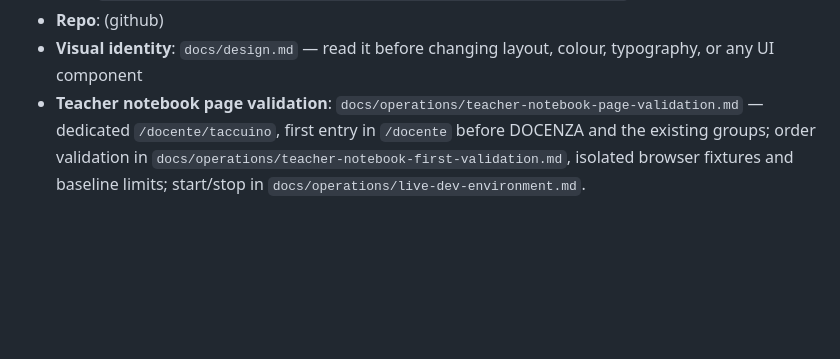
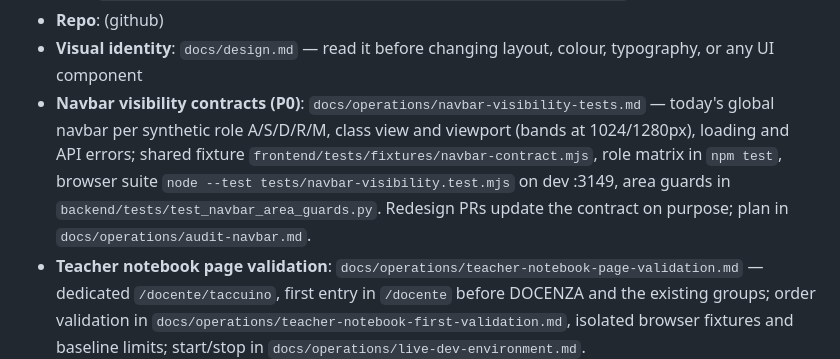
Before and after one commit to nugh75/counselorbot-sbs, a Markdown page: CONTEXT.md, the part around the change. GitHub-like rendering; blank space fills up the shorter version.

```diff
--- a/CONTEXT.md
+++ b/CONTEXT.md
@@ -24,6 +24,7 @@
 - **Test**: `docker exec counselorbot_backend python -m backend.tests.test_smoke`
 - **Repo**: (github)
 - **Visual identity**: `docs/design.md` — read it before changing layout, colour, typography, or any UI component
+- **Navbar visibility contracts (P0)**: `docs/operations/navbar-visibility-tests.md` — today's global navbar per synthetic role A/S/D/R/M, class view and viewport (bands at 1024/1280px), loading and API errors; shared fixture `frontend/tests/fixtures/navbar-contract.mjs`, role matrix in `npm test`, browser suite `node --test tests/navbar-visibility.test.mjs` on dev :3149, area guards in `backend/tests/test_navbar_area_guards.py`. Redesign PRs update the contract on purpose; plan in `docs/operations/audit-navbar.md`.
 - **Teacher notebook page validation**: `docs/operations/teacher-notebook-page-validation.md` — dedicated `/docente/taccuino`, first entry in `/docente` before DOCENZA and the existing groups; order validation in `docs/operations/teacher-notebook-first-validation.md`, isolated browser fixtures and baseline limits; start/stop in `docs/operations/live-dev-environment.md`.
 - **Teacher practice notebooks**: `docs/operations/teacher-practice-notebooks.md` — `/docente/taccuini-prova` (create/edit/archive/delete imaginary students, no count limit), `notebook_context="practice"` + `practice_notebook_id` in the Options of every guided chat and the Bussola, server-side role/ownership check each turn, structured `[SIMULATION]` block in six languages outside `[PROFILE]`. Browser fixtures: `frontend/tests/teacher-practice-notebooks.test.mjs`; API/context: `backend/tests/test_practice_notebooks.py`.
 - **Class-centred plan (epic #87, class settings, class paths and forum delivered)**: `docs/operations/class-centred-plan.md` — per-class tool/counselor enablement (deny-lists, union across classes, admin wins, staff never filtered), class paths (not the instrument "guided path"), class forum with teacher moderation and no LLM access; 21 product decisions, ASCII UI, API contracts, slices.
```
Also changed, not shown: docs/operations/live-dev-environment.md (+10 -0 lines), docs/operations/navbar-visibility-tests.md (added, +124 -0 lines).
